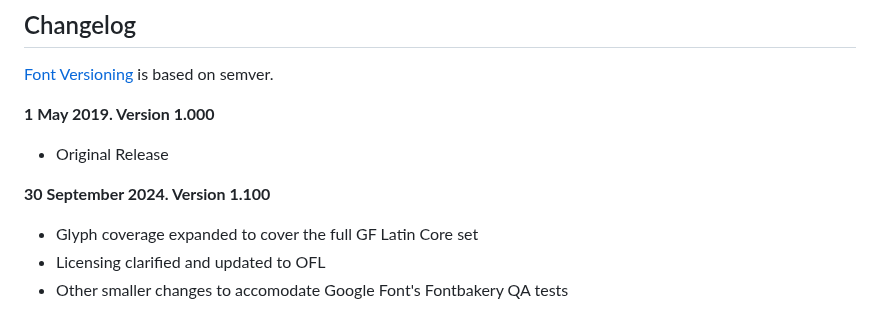
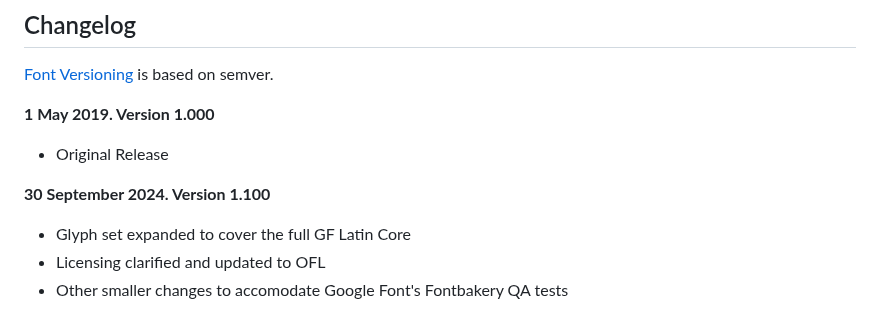
Before and after one commit to DCWelch/Funiko, a Markdown page: README.md, the part around the change. Drawn GitHub-style.

```diff
--- a/README.md
+++ b/README.md
@@ -39,7 +39,7 @@ The proof files and QA tests are also available automatically via GitHub Actions
 - Original Release
 
 **30 September 2024. Version 1.100**
-- Glyph coverage expanded to cover the full GF Latin Core set
+- Glyph set expanded to cover the full GF Latin Core
 - Licensing clarified and updated to OFL
 - Other smaller changes to accomodate Google Font's Fontbakery QA tests
 
```
